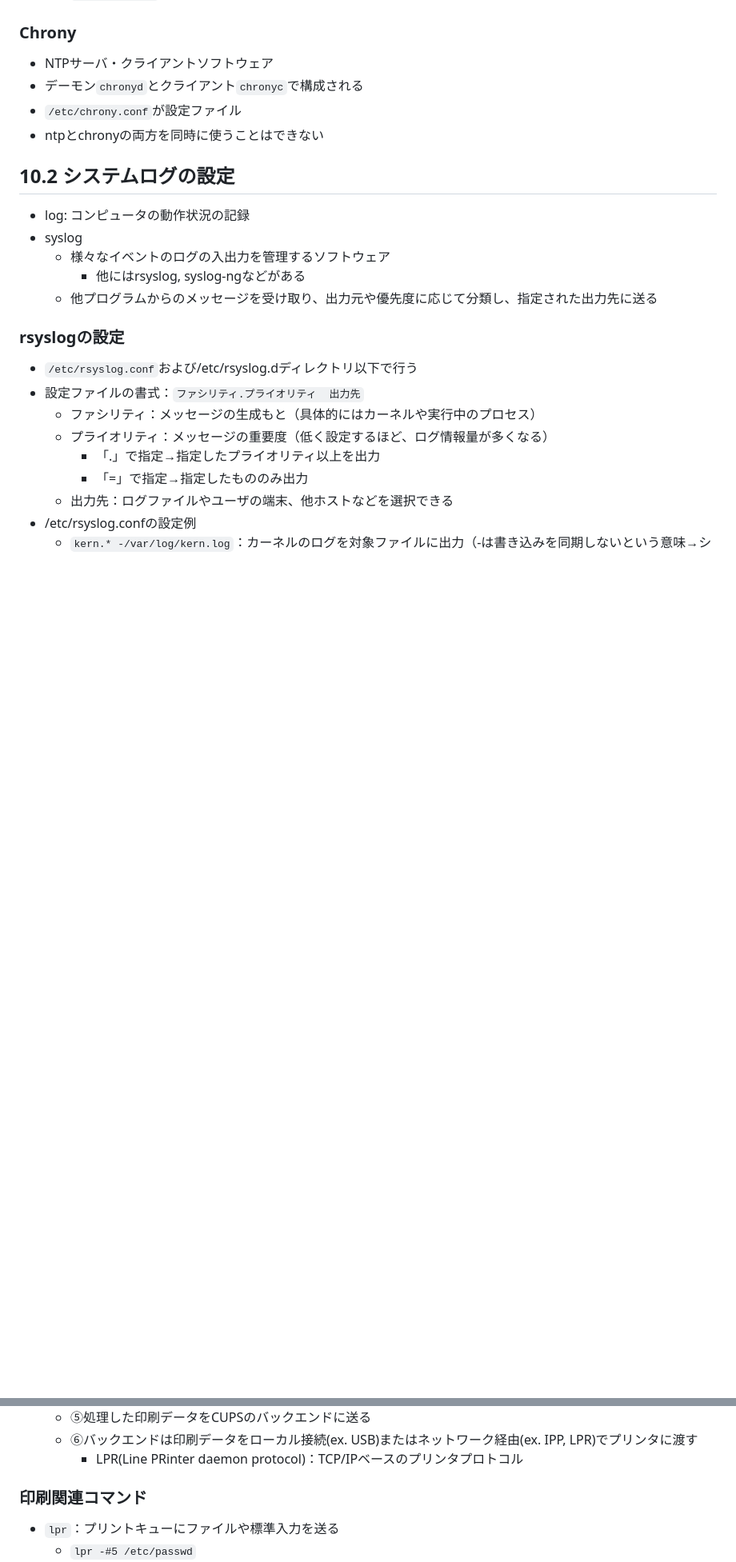
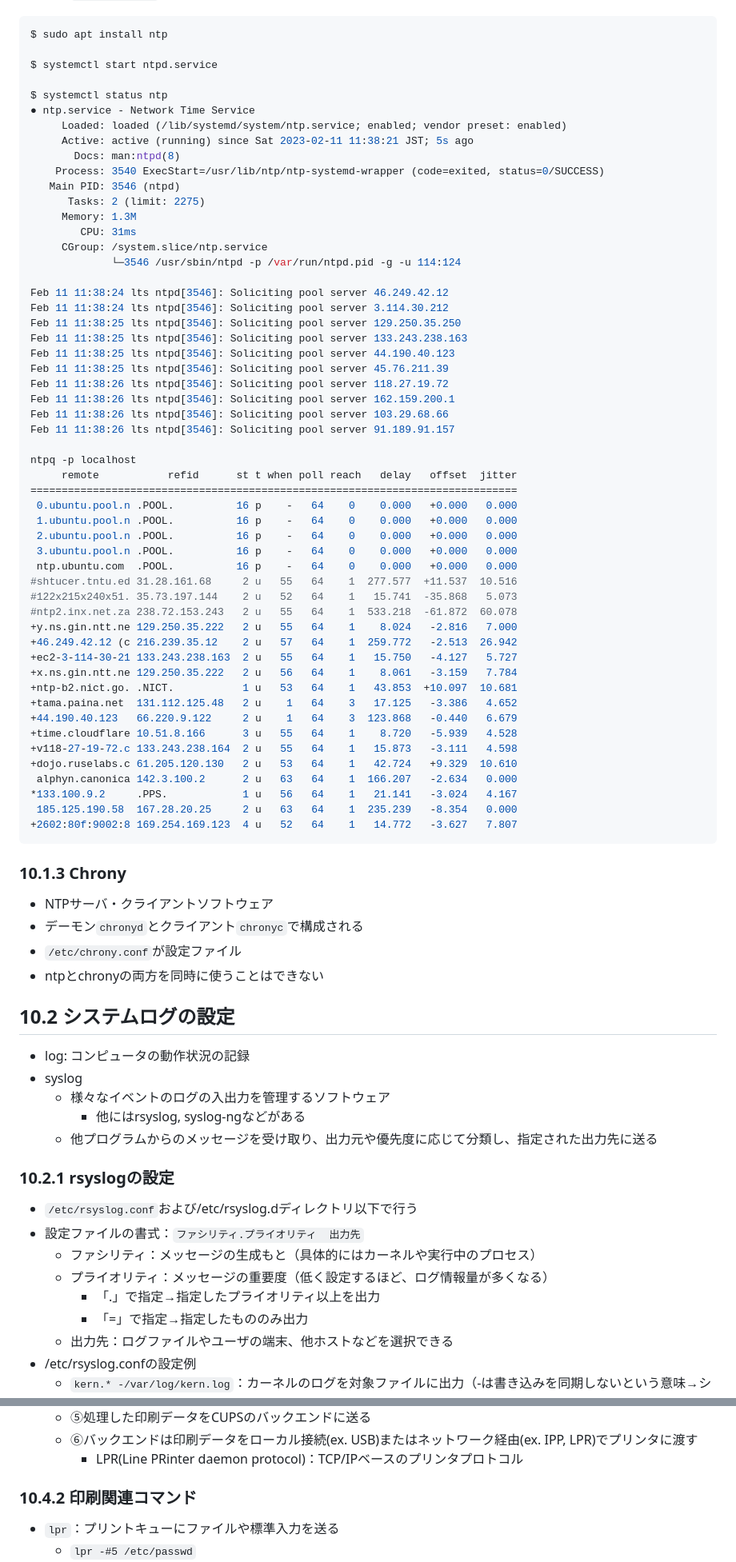
Before and after one commit to naruwo-github/reading-in-a-circle, a Markdown page: linux/lpic1/ch10.md, 2 parts joined by grey strips. Shown at 80% size. GitHub-like rendering; blank space fills up the shorter version.

````diff
--- a/linux/lpic1/ch10.md
+++ b/linux/lpic1/ch10.md
@@ -41,11 +39,69 @@ Sun Feb  5 11:07:54 JST 2023
     - `ntpq`：NTPサーバの状態を照会できる
     - `/etc/ntp.conf`でサーバの設定を行う
 
-### Chrony
+```bash
+$ sudo apt install ntp
+
+$ systemctl start ntpd.service
+
+$ systemctl status ntp
+● ntp.service - Network Time Service
+     Loaded: loaded (/lib/systemd/system/ntp.service; enabled; vendor preset: enabled)
+     Active: active (running) since Sat 2023-02-11 11:38:21 JST; 5s ago
+       Docs: man:ntpd(8)
+    Process: 3540 ExecStart=/usr/lib/ntp/ntp-systemd-wrapper (code=exited, status=0/SUCCESS)
+   Main PID: 3546 (ntpd)
+      Tasks: 2 (limit: 2275)
+     Memory: 1.3M
+        CPU: 31ms
+     CGroup: /system.slice/ntp.service
+             └─3546 /usr/sbin/ntpd -p /var/run/ntpd.pid -g -u 114:124
+
+Feb 11 11:38:24 lts ntpd[3546]: Soliciting pool server 46.249.42.12
+Feb 11 11:38:24 lts ntpd[3546]: Soliciting pool server 3.114.30.212
+Feb 11 11:38:25 lts ntpd[3546]: Soliciting pool server 129.250.35.250
+Feb 11 11:38:25 lts ntpd[3546]: Soliciting pool server 133.243.238.163
+Feb 11 11:38:25 lts ntpd[3546]: Soliciting pool server 44.190.40.123
+Feb 11 11:38:25 lts ntpd[3546]: Soliciting pool server 45.76.211.39
+Feb 11 11:38:26 lts ntpd[3546]: Soliciting pool server 118.27.19.72
+Feb 11 11:38:26 lts ntpd[3546]: Soliciting pool server 162.159.200.1
+Feb 11 11:38:26 lts ntpd[3546]: Soliciting pool server 103.29.68.66
+Feb 11 11:38:26 lts ntpd[3546]: Soliciting pool server 91.189.91.157
+
+ntpq -p localhost
+     remote           refid      st t when poll reach   delay   offset  jitter
+==============================================================================
+ 0.ubuntu.pool.n .POOL.          16 p    -   64    0    0.000   +0.000   0.000
+ 1.ubuntu.pool.n .POOL.          16 p    -   64    0    0.000   +0.000   0.000
+ 2.ubuntu.pool.n .POOL.          16 p    -   64    0    0.000   +0.000   0.000
+ 3.ubuntu.pool.n .POOL.          16 p    -   64    0    0.000   +0.000   0.000
+ ntp.ubuntu.com  .POOL.          16 p    -   64    0    0.000   +0.000   0.000
+#shtucer.tntu.ed 31.28.161.68     2 u   55   64    1  277.577  +11.537  10.516
+#122x215x240x51. 35.73.197.144    2 u   52   64    1   15.741  -35.868   5.073
+#ntp2.inx.net.za 238.72.153.243   2 u   55   64    1  533.218  -61.872  60.078
++y.ns.gin.ntt.ne 129.250.35.222   2 u   55   64    1    8.024   -2.816   7.000
++46.249.42.12 (c 216.239.35.12    2 u   57   64    1  259.772   -2.513  26.942
++ec2-3-114-30-21 133.243.238.163  2 u   55   64    1   15.750   -4.127   5.727
++x.ns.gin.ntt.ne 129.250.35.222   2 u   56   64    1    8.061   -3.159   7.784
++ntp-b2.nict.go. .NICT.           1 u   53   64    1   43.853  +10.097  10.681
++tama.paina.net  131.112.125.48   2 u    1   64    3   17.125   -3.386   4.652
++44.190.40.123   66.220.9.122     2 u    1   64    3  123.868   -0.440   6.679
++time.cloudflare 10.51.8.166      3 u   55   64    1    8.720   -5.939   4.528
++v118-27-19-72.c 133.243.238.164  2 u   55   64    1   15.873   -3.111   4.598
++dojo.ruselabs.c 61.205.120.130   2 u   53   64    1   42.724   +9.329  10.610
+ alphyn.canonica 142.3.100.2      2 u   63   64    1  166.207   -2.634   0.000
+*133.100.9.2     .PPS.            1 u   56   64    1   21.141   -3.024   4.167
+ 185.125.190.58  167.28.20.25     2 u   63   64    1  235.239   -8.354   0.000
++2602:80f:9002:8 169.254.169.123  4 u   52   64    1   14.772   -3.627   7.807
+```
+
+### 10.1.3 Chrony
 - NTPサーバ・クライアントソフトウェア
 - デーモン`chronyd`とクライアント`chronyc`で構成される
 - `/etc/chrony.conf`が設定ファイル
 - ntpとchronyの両方を同時に使うことはできない
+
+
 
 ## 10.2 システムログの設定
 - log: コンピュータの動作状況の記録
@@ -54,7 +110,7 @@ Sun Feb  5 11:07:54 JST 2023
         - 他にはrsyslog, syslog-ngなどがある
     - 他プログラムからのメッセージを受け取り、出力元や優先度に応じて分類し、指定された出力先に送る
 
-### rsyslogの設定
+### 10.2.1 rsyslogの設定
 - `/etc/rsyslog.conf`および/etc/rsyslog.dディレクトリ以下で行う
 - 設定ファイルの書式：`ファシリティ.プライオリティ  出力先`
     - ファシリティ：メッセージの生成もと（具体的にはカーネルや実行中のプロセス）
@@ -223,7 +281,7 @@ root: admin, lpic
     - ⑥バックエンドは印刷データをローカル接続(ex. USB)またはネットワーク経由(ex. IPP, LPR)でプリンタに渡す
         - LPR(Line PRinter daemon protocol)：TCP/IPベースのプリンタプロトコル
 
-### 印刷関連コマンド
+### 10.4.2 印刷関連コマンド
 - `lpr`：プリントキューにファイルや標準入力を送る
     - `lpr -#5 /etc/passwd`
     - `cat ~/.ssh/<secret key name> | lpr`（これはやめよう
````
Also changed, not shown: other parts of linux/lpic1/ch10.md (+35 -35 lines).
